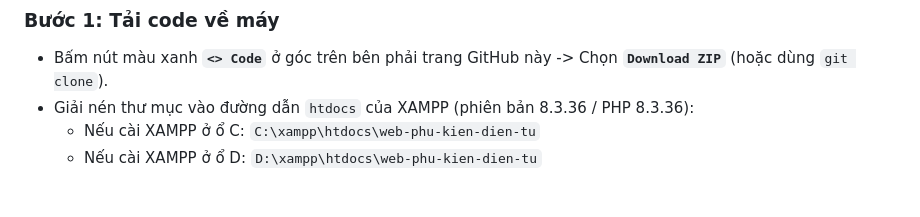
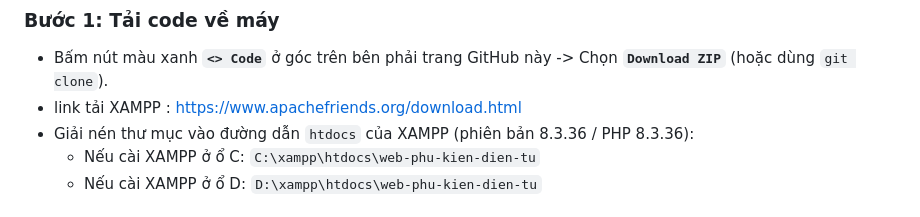
Before and after one commit to phuthong110426/web-phu-kien-dien-tu, a Markdown page: README.md, the part around the change. Rendered like a GitHub page.

```diff
--- a/README.md
+++ b/README.md
@@ -10,6 +10,7 @@
 
 ### Bước 1: Tải code về máy
 * Bấm nút màu xanh **`<> Code`** ở góc trên bên phải trang GitHub này -> Chọn **`Download ZIP`** (hoặc dùng `git clone`).
+* link tải XAMPP : https://www.apachefriends.org/download.html
 * Giải nén thư mục vào đường dẫn `htdocs` của XAMPP (phiên bản 8.3.36 / PHP 8.3.36):
   * Nếu cài XAMPP ở ổ C: `C:\xampp\htdocs\web-phu-kien-dien-tu`
   * Nếu cài XAMPP ở ổ D: `D:\xampp\htdocs\web-phu-kien-dien-tu`
```
